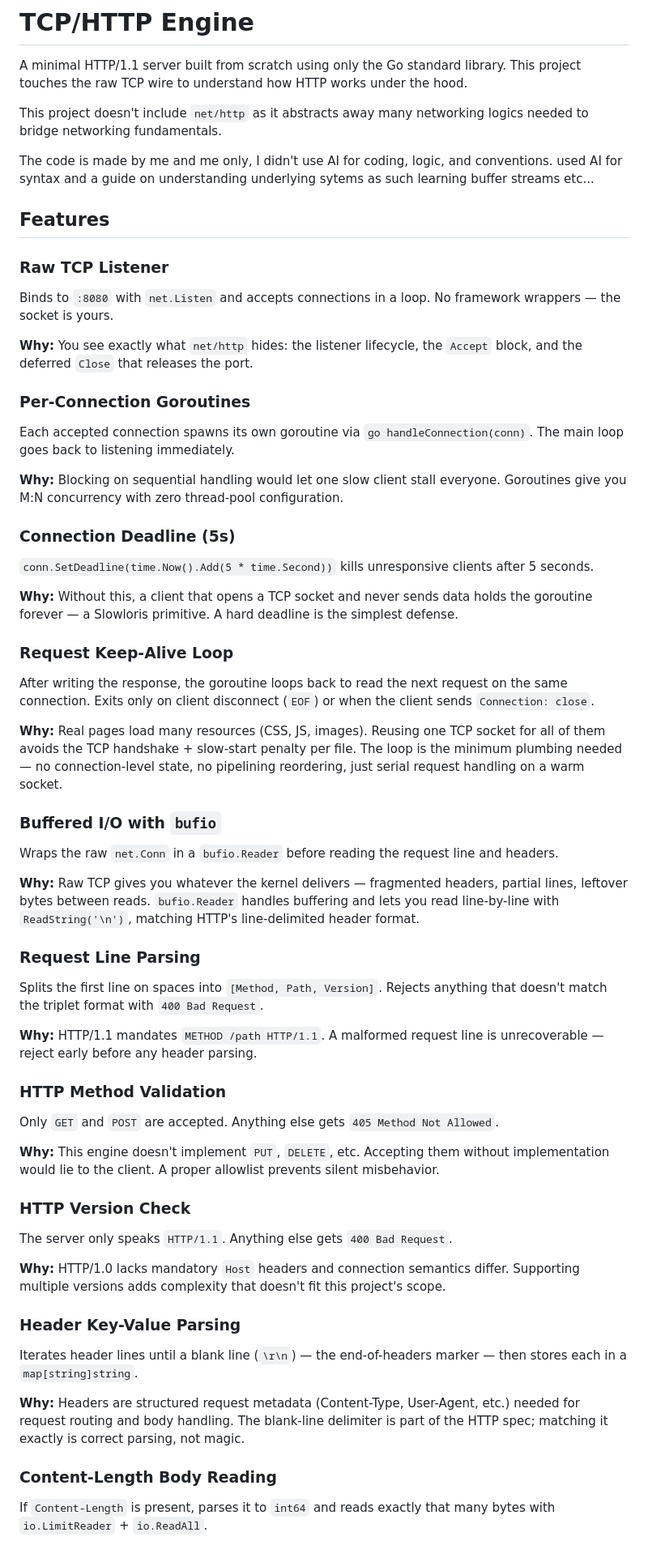
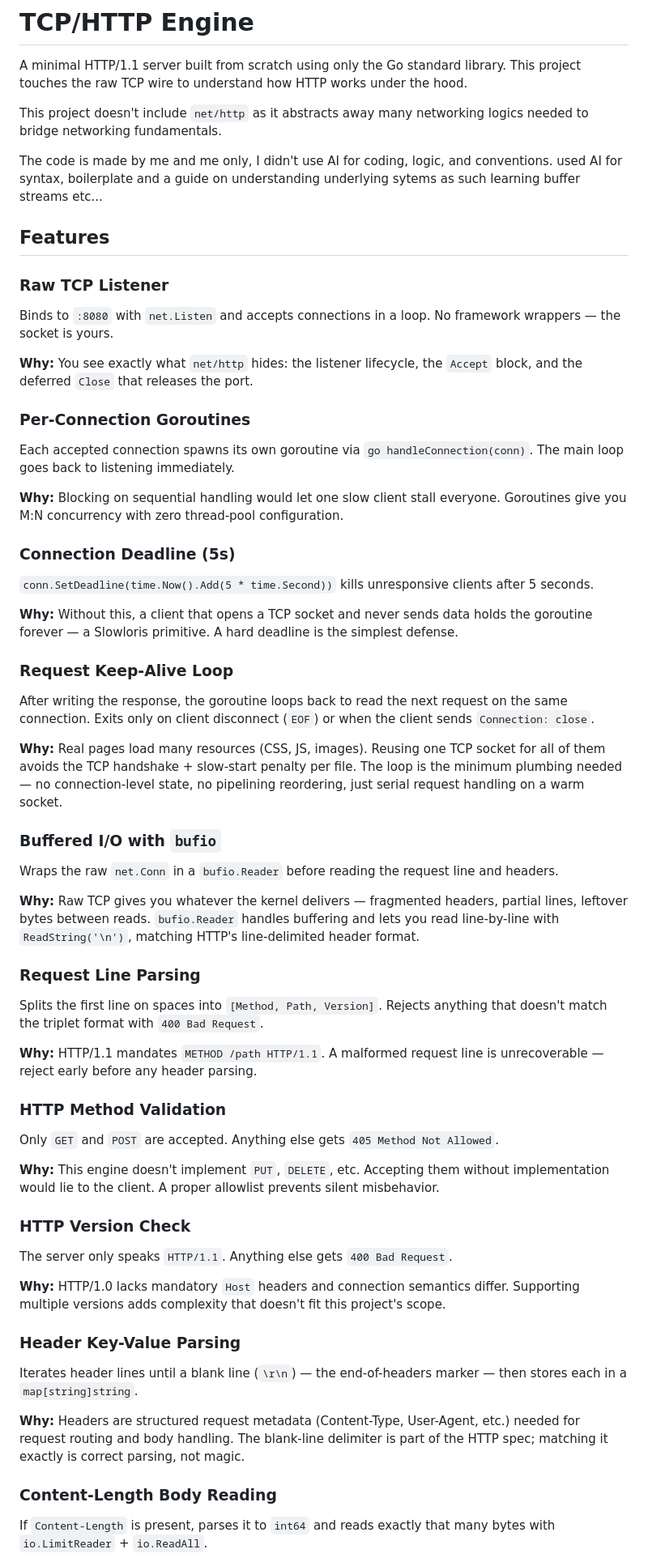
Before and after one commit to notseekeru/http-engine-go, a Markdown page: README.md, the part around one of its changes. Shown at 81% size. GitHub-like rendering.

Commit message:
docs(readme): add boilerplate mention with ai usage

```diff
--- a/README.md
+++ b/README.md
@@ -4,56 +4,66 @@ A minimal HTTP/1.1 server built from scratch using only the Go standard library.
 
 This project doesn't include `net/http` as it abstracts away many networking logics needed to bridge networking fundamentals.
 
-The code is made by me and me only, I didn't use AI for coding, logic, and conventions. used AI for syntax and a guide on understanding underlying sytems as such learning buffer streams etc...
+The code is made by me and me only, I didn't use AI for coding, logic, and conventions. used AI for syntax, boilerplate and a guide on understanding underlying sytems as such learning buffer streams etc...
 
 ## Features
 
 ### Raw TCP Listener
+
 Binds to `:8080` with `net.Listen` and accepts connections in a loop. No framework wrappers — the socket is yours.
 
 **Why:** You see exactly what `net/http` hides: the listener lifecycle, the `Accept` block, and the deferred `Close` that releases the port.
 
 ### Per-Connection Goroutines
+
 Each accepted connection spawns its own goroutine via `go handleConnection(conn)`. The main loop goes back to listening immediately.
 
 **Why:** Blocking on sequential handling would let one slow client stall everyone. Goroutines give you M:N concurrency with zero thread-pool configuration.
 
 ### Connection Deadline (5s)
+
 `conn.SetDeadline(time.Now().Add(5 * time.Second))` kills unresponsive clients after 5 seconds.
 
 **Why:** Without this, a client that opens a TCP socket and never sends data holds the goroutine forever — a Slowloris primitive. A hard deadline is the simplest defense.
 
 ### Request Keep-Alive Loop
+
 After writing the response, the goroutine loops back to read the next request on the same connection. Exits only on client disconnect (`EOF`) or when the client sends `Connection: close`.
 
 **Why:** Real pages load many resources (CSS, JS, images). Reusing one TCP socket for all of them avoids the TCP handshake + slow-start penalty per file. The loop is the minimum plumbing needed — no connection-level state, no pipelining reordering, just serial request handling on a warm socket.
 
 ### Buffered I/O with `bufio`
+
 Wraps the raw `net.Conn` in a `bufio.Reader` before reading the request line and headers.
 
 **Why:** Raw TCP gives you whatever the kernel delivers — fragmented headers, partial lines, leftover bytes between reads. `bufio.Reader` handles buffering and lets you read line-by-line with `ReadString('\n')`, matching HTTP's line-delimited header format.
 
 ### Request Line Parsing
+
 Splits the first line on spaces into `[Method, Path, Version]`. Rejects anything that doesn't match the triplet format with `400 Bad Request`.
 
 **Why:** HTTP/1.1 mandates `METHOD /path HTTP/1.1`. A malformed request line is unrecoverable — reject early before any header parsing.
 
 ### HTTP Method Validation
+
 Only `GET` and `POST` are accepted. Anything else gets `405 Method Not Allowed`.
 
 **Why:** This engine doesn't implement `PUT`, `DELETE`, etc. Accepting them without implementation would lie to the client. A proper allowlist prevents silent misbehavior.
 
 ### HTTP Version Check
+
 The server only speaks `HTTP/1.1`. Anything else gets `400 Bad Request`.
 
 **Why:** HTTP/1.0 lacks mandatory `Host` headers and connection semantics differ. Supporting multiple versions adds complexity that doesn't fit this project's scope.
 
 ### Header Key-Value Parsing
+
 Iterates header lines until a blank line (`\r\n`) — the end-of-headers marker — then stores each in a `map[string]string`.
 
 **Why:** Headers are structured request metadata (Content-Type, User-Agent, etc.) needed for request routing and body handling. The blank-line delimiter is part of the HTTP spec; matching it exactly is correct parsing, not magic.
 
 ### Content-Length Body Reading
+
 If `Content-Length` is present, parses it to `int64` and reads exactly that many bytes with `io.LimitReader` + `io.ReadAll`.
 
 **Why:** Without `Content-Length`, you don't know where the headers end and the body ends. Reading blindly into the next request (HTTP pipelining) would corrupt data. `LimitReader` bounds the read so a malicious or broken client can't exhaust memory.
```
Also changed, not shown: other parts of README.md (+14 -0 lines).
